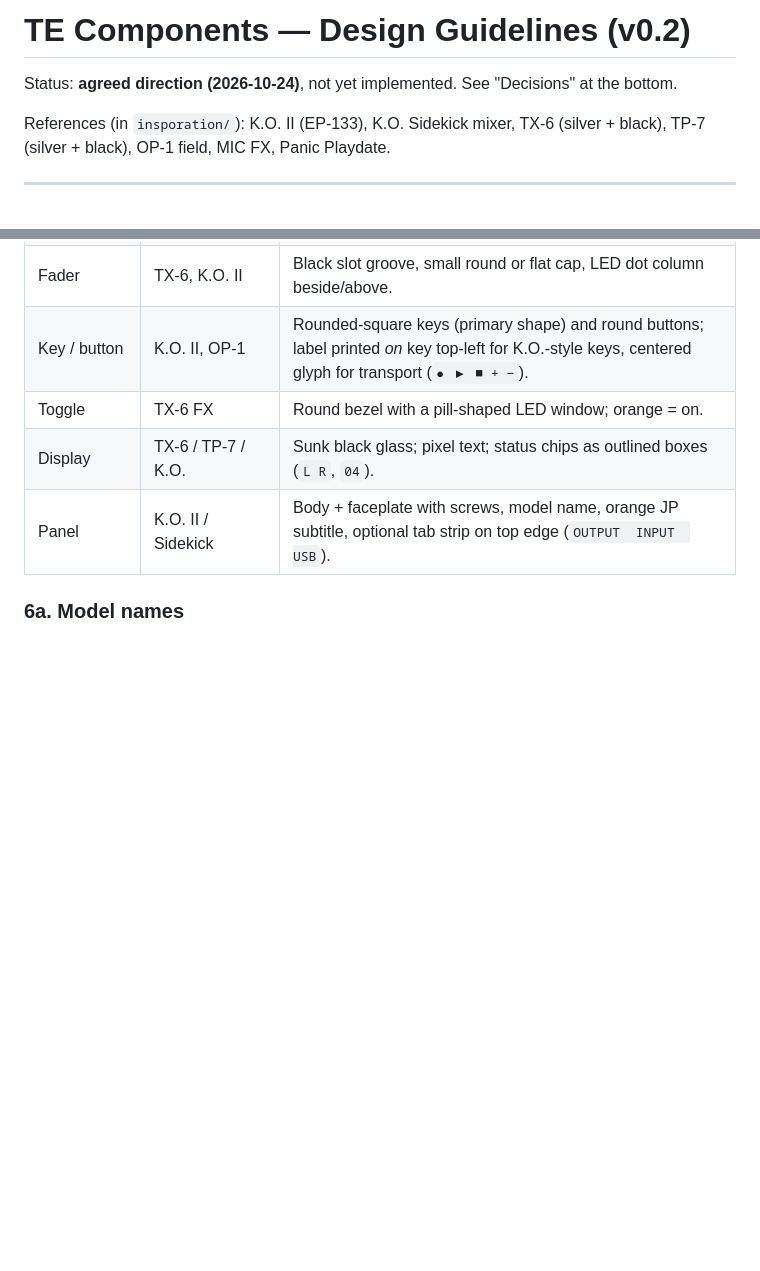
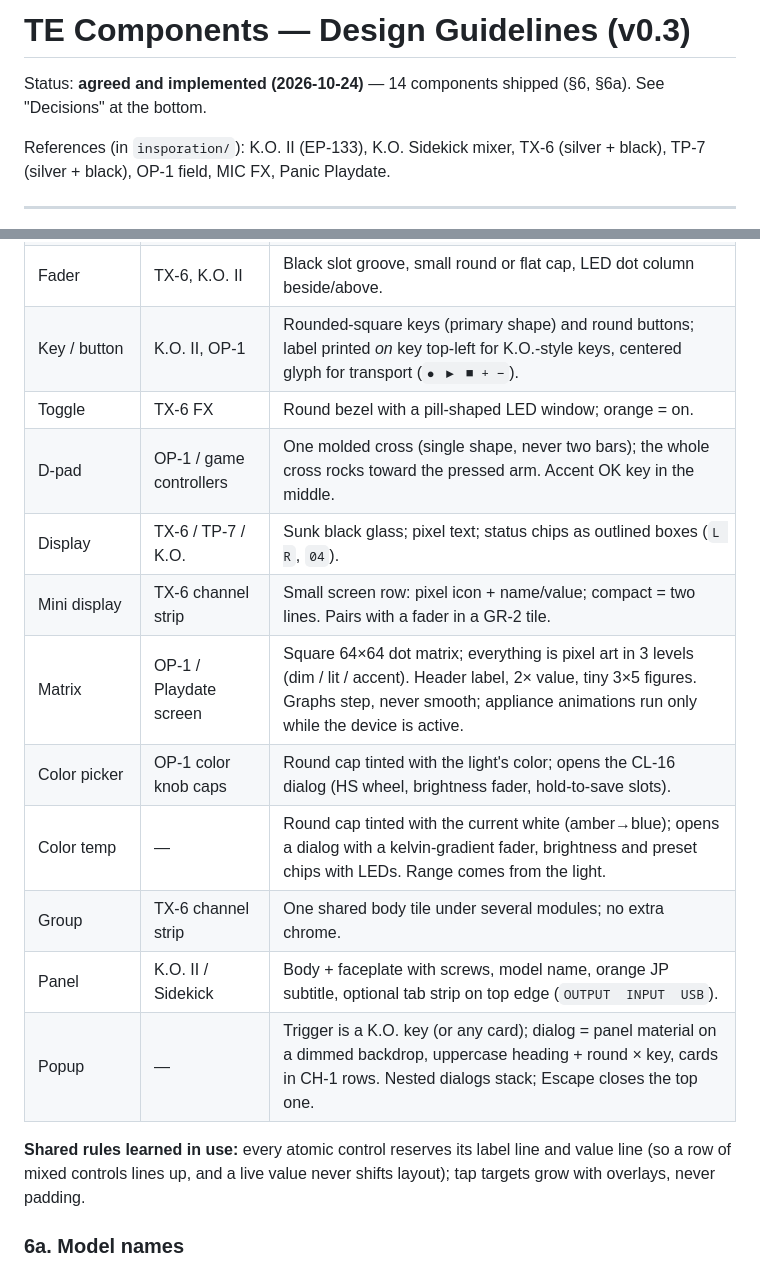
Before and after one commit to cernst11/te-components, a Markdown page: DESIGN.md, 2 parts joined by grey strips. Drawn GitHub-style; blank space fills up the shorter version.

Commit message:
DESIGN.md v0.3: visual rules for all 14 components, status updated
Co-Authored-By: Claude Opus 5.5 <noreply@anthropic.com>
Claude-Session: https://claude.ai/code/session_01HKiWXzkze12aMxaMsxQmZ1

```diff
--- a/DESIGN.md
+++ b/DESIGN.md
@@ -1,6 +1,6 @@
-# TE Components — Design Guidelines (v0.2)
+# TE Components — Design Guidelines (v0.3)
 
-Status: **agreed direction (2026-10-24)**, not yet implemented. See "Decisions" at the bottom.
+Status: **agreed and implemented (2026-10-24)** — 14 components shipped (§6, §6a). See "Decisions" at the bottom.
 
 References (in `insporation/`): K.O. II (EP-133), K.O. Sidekick mixer, TX-6 (silver + black),
 TP-7 (silver + black), OP-1 field, MIC FX, Panic Playdate.
@@ -115,8 +115,18 @@ like the TX-6 middle row). LEDs/indicators showing "on" are exempt — that's wh
 | Fader | TX-6, K.O. II | Black slot groove, small round or flat cap, LED dot column beside/above. |
 | Key / button | K.O. II, OP-1 | Rounded-square keys (primary shape) and round buttons; label printed *on* key top-left for K.O.-style keys, centered glyph for transport (`● ▶ ■ + −`). |
 | Toggle | TX-6 FX | Round bezel with a pill-shaped LED window; orange = on. |
+| D-pad | OP-1 / game controllers | One molded cross (single shape, never two bars); the whole cross rocks toward the pressed arm. Accent OK key in the middle. |
 | Display | TX-6 / TP-7 / K.O. | Sunk black glass; pixel text; status chips as outlined boxes (`L R`, `04`). |
+| Mini display | TX-6 channel strip | Small screen row: pixel icon + name/value; compact = two lines. Pairs with a fader in a GR-2 tile. |
+| Matrix | OP-1 / Playdate screen | Square 64×64 dot matrix; everything is pixel art in 3 levels (dim / lit / accent). Header label, 2× value, tiny 3×5 figures. Graphs step, never smooth; appliance animations run only while the device is active. |
+| Color picker | OP-1 color knob caps | Round cap tinted with the light's color; opens the CL-16 dialog (HS wheel, brightness fader, hold-to-save slots). |
+| Color temp | — | Round cap tinted with the current white (amber→blue); opens a dialog with a kelvin-gradient fader, brightness and preset chips with LEDs. Range comes from the light. |
+| Group | TX-6 channel strip | One shared body tile under several modules; no extra chrome. |
 | Panel | K.O. II / Sidekick | Body + faceplate with screws, model name, orange JP subtitle, optional tab strip on top edge (`OUTPUT  INPUT  USB`). |
+| Popup | — | Trigger is a K.O. key (or any card); dialog = panel material on a dimmed backdrop, uppercase heading + round × key, cards in CH-1 rows. Nested dialogs stack; Escape closes the top one. |
+
+**Shared rules learned in use:** every atomic control reserves its label line and value line (so a row of
+mixed controls lines up, and a live value never shifts layout); tap targets grow with overlays, never padding.
 
 ### 6a. Model names
 
```
